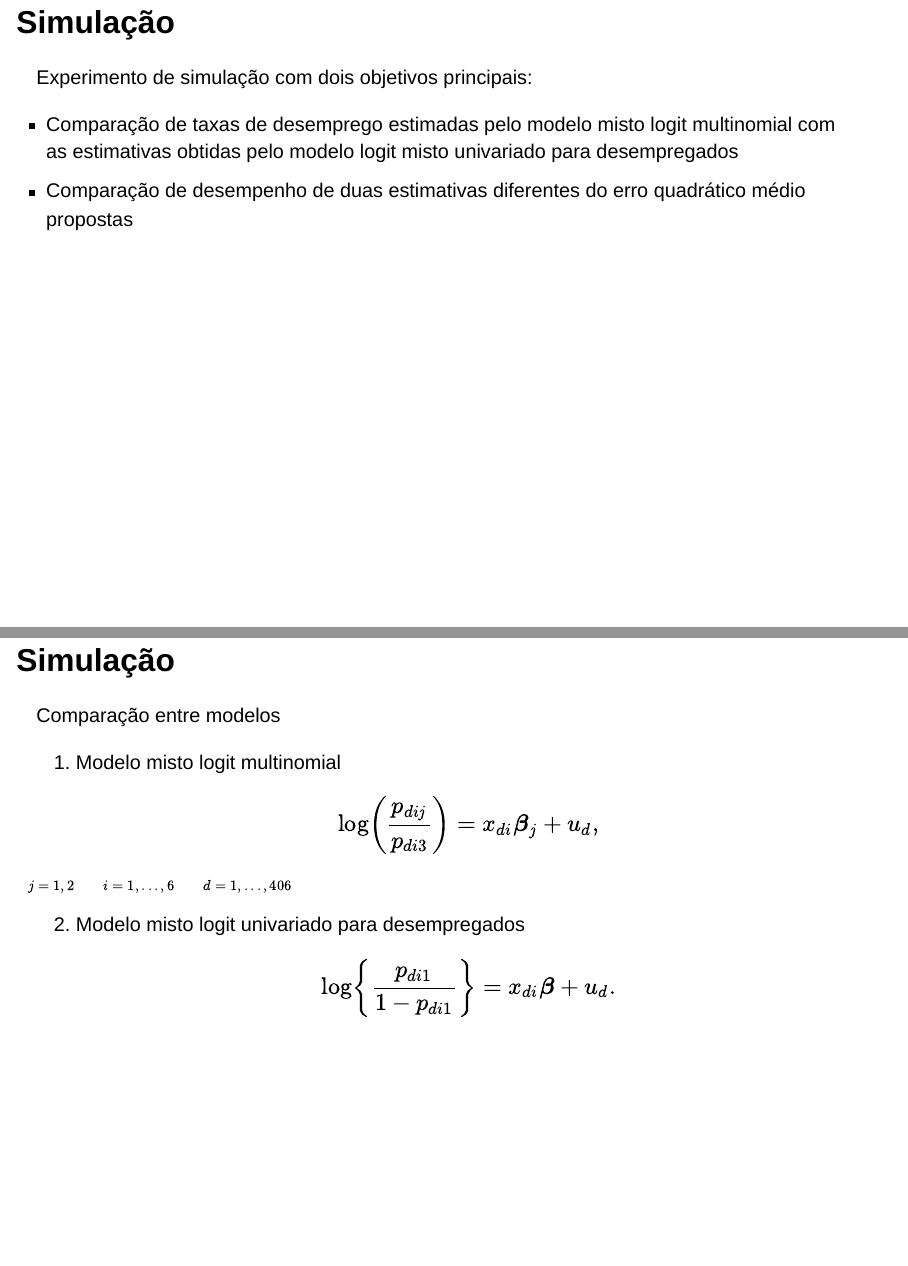
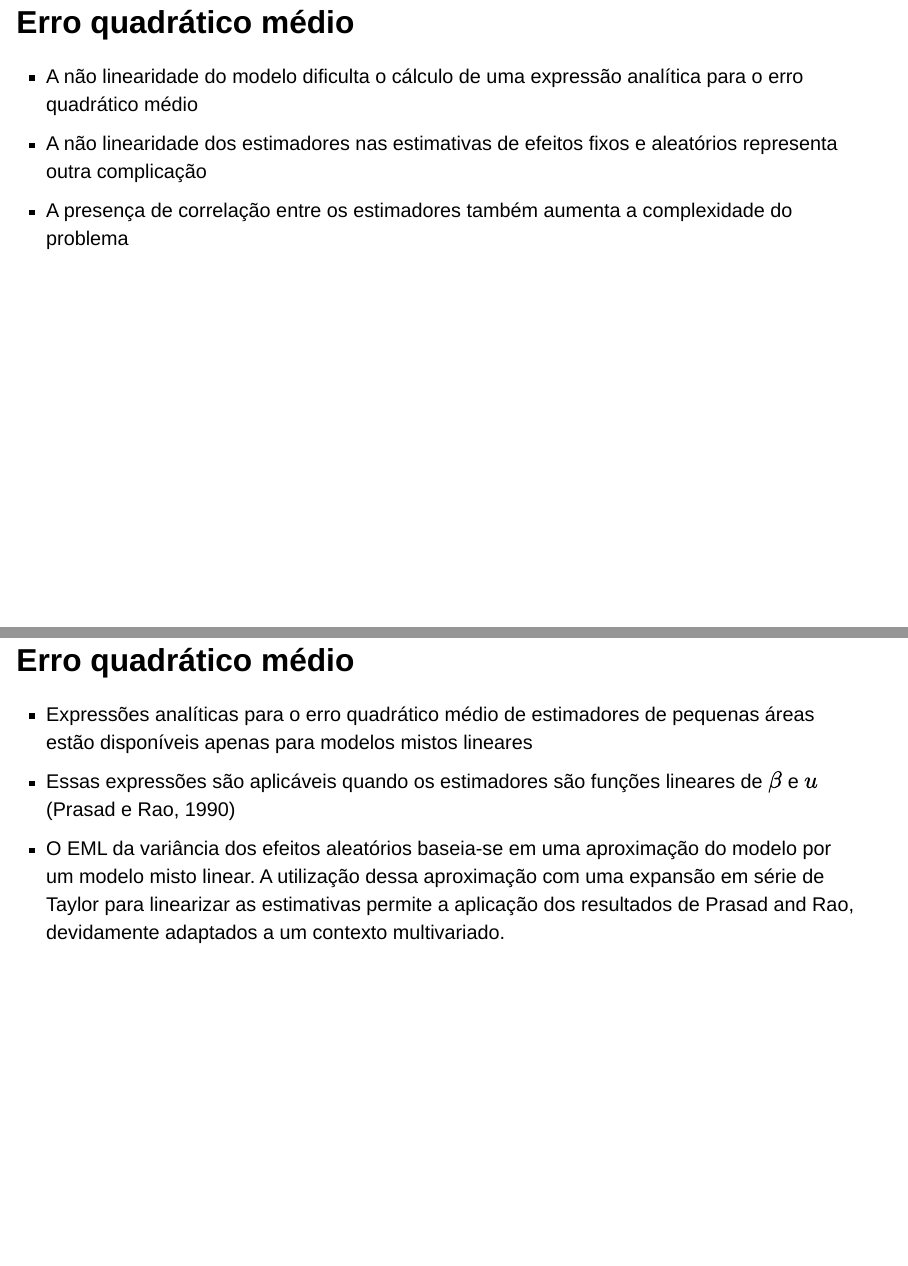
Before and after one commit to rmhirota/modelos_mistos, a Quarto document (seminario/seminario.qmd): pages 14 and 15 of 21 before the commit and pages 14 and 15 of 24 after it, joined at a grey line. Rendered offline with R 4.5, knitr and Pandoc in place of Quarto, with nearby package versions; drawn as Slidy slides in place of the format the file asks for.

Commit message:
update slides eqm

```diff
--- a/seminario/seminario.qmd
+++ b/seminario/seminario.qmd
@@ -105,3 +105,16 @@ $j=1,2 \qquad i = 1,\dots ,6 \qquad d = 1,\dots,406, u_d \stackrel{iid}{\sim} N(
 
 ![Razão entre os coeficientes de variação das estimativas diretas sobre as estimativas baseadas em modelos dos totais de (a) desempregados e (b) empregados para cada área](img/fig8.png)
 
+## Erro quadrático médio
+
+- A não linearidade do modelo dificulta o cálculo de uma expressão analítica para o erro quadrático médio
+- A não linearidade dos estimadores nas estimativas de efeitos fixos e aleatórios representa outra complicação
+- A presença de correlação entre os estimadores também aumenta a complexidade do problema
+
+## Erro quadrático médio
+
+- Expressões analíticas para o erro quadrático médio de estimadores de pequenas áreas estão disponíveis apenas para modelos mistos lineares
+- Essas expressões são aplicáveis quando os estimadores são funções lineares de $\beta$ e $u$ (Prasad e Rao, 1990)
+- O EML da variância dos efeitos aleatórios baseia-se em uma aproximação do modelo por um modelo misto linear. A utilização dessa aproximação com uma expansão em série de Taylor para linearizar as estimativas permite a aplicação dos resultados de Prasad and Rao, devidamente adaptados a um contexto multivariado.
+
+## Erro quadrático médio
```
Also changed, not shown: seminario/seminario.html, seminario/seminario.qmd (8 more changed lines).
